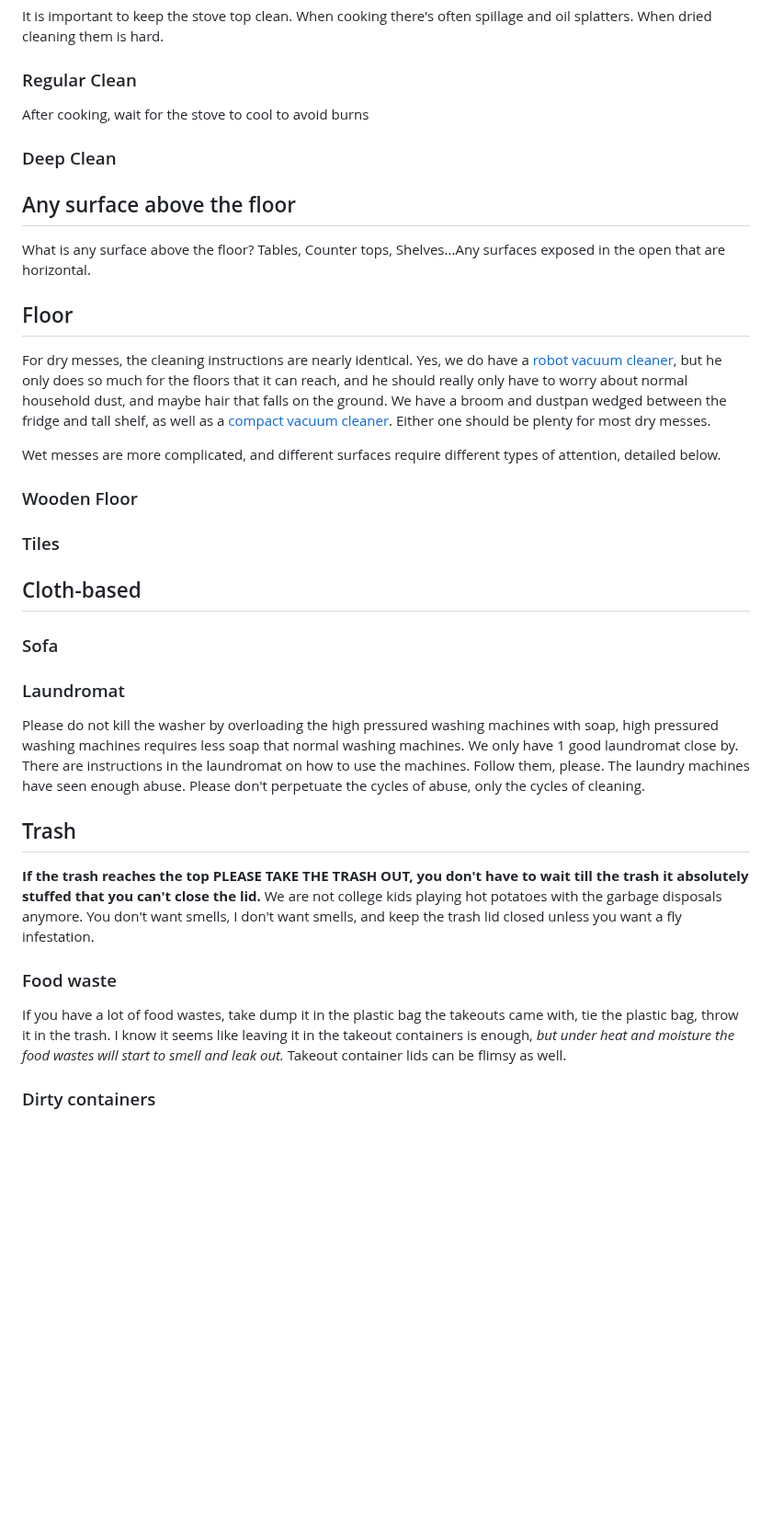
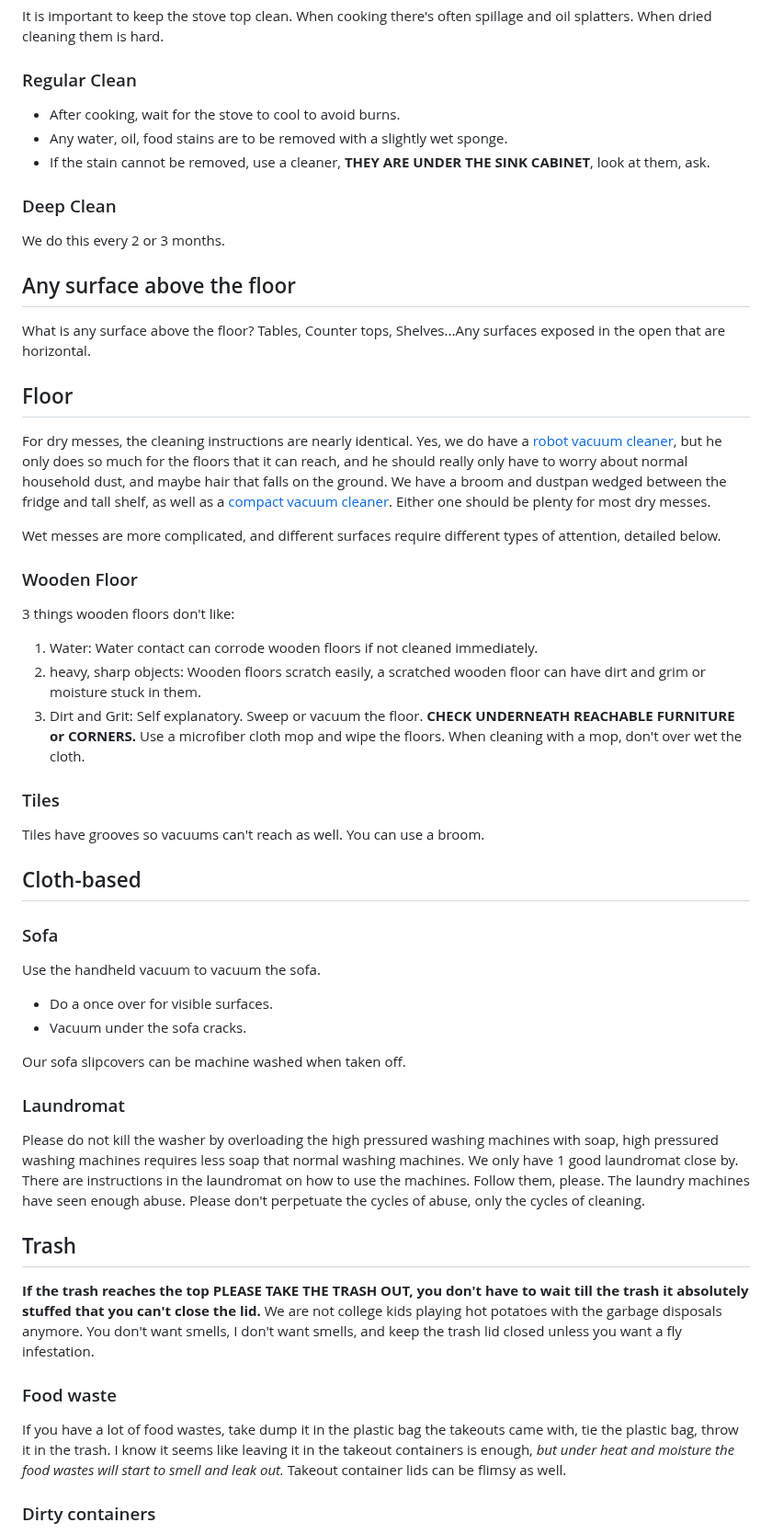
Before and after one commit to Cynler/Casual-Guide-to-Cleaning, a Markdown page: README.md, the part around one of its changes. Shown at 92% size. Rendered like a GitHub page; blank space fills up the shorter version.

```diff
--- a/README.md
+++ b/README.md
@@ -82,25 +84,48 @@ Hmmm, I wonder why the pan looks so discolored after being used by someone. What
 ## Stove top
 It is important to keep the stove top clean. When cooking there's often spillage and oil splatters. When dried cleaning them is hard.
 ### Regular Clean
-After cooking, wait for the stove to cool to avoid burns
+- After cooking, wait for the stove to cool to avoid burns.
+- Any water, oil, food stains are to be removed with a slightly wet sponge.
+- If the stain cannot be removed, use a cleaner, **THEY ARE UNDER THE SINK CABINET**, look at them, ask.
+
 ### Deep Clean
+We do this every 2 or 3 months.
+
 ## Any surface above the floor
 What is any surface above the floor? Tables, Counter tops, Shelves...Any surfaces exposed in the open that are horizontal.
 ## Floor
 For dry messes, the cleaning instructions are nearly identical. Yes, we do have a [robot vacuum cleaner](#robot-vacuum), but he only does so much for the floors that it can reach, and he should really only have to worry about normal household dust, and maybe hair that falls on the ground. We have a broom and dustpan wedged between the fridge and tall shelf, as well as a [compact vacuum cleaner](#vacuum-cleaner). Either one should be plenty for most dry messes.
 
 Wet messes are more complicated, and different surfaces require different types of attention, detailed below.
+
 ### Wooden Floor
+3 things wooden floors don't like:
+1. Water: Water contact can corrode wooden floors if not cleaned immediately.
+2. heavy, sharp objects: Wooden floors scratch easily, a scratched wooden floor can have dirt and grim or moisture stuck in them.
+3. Dirt and Grit: Self explanatory.
+Sweep or vacuum the floor. **CHECK UNDERNEATH REACHABLE FURNITURE or CORNERS.**
+Use a microfiber cloth mop and wipe the floors. When cleaning with a mop, don't over wet the cloth.
+
 ### Tiles
+Tiles have grooves so vacuums can't reach as well. You can use a broom.
+
 ## Cloth-based
 ### Sofa
+Use the handheld vacuum to vacuum the sofa.
+- Do a once over for visible surfaces.
+- Vacuum under the sofa cracks.
+
+Our sofa slipcovers can be machine washed when taken off.
+
 ### Laundromat
 Please do not kill the washer by overloading the high pressured washing machines with soap, high pressured washing machines requires less soap that normal washing machines. We only have 1 good laundromat close by. There are instructions in the laundromat on how to use the machines. Follow them, please. The laundry machines have seen enough abuse. Please don't perpetuate the cycles of abuse, only the cycles of cleaning.
+
 ## Trash
 **If the trash reaches the top PLEASE TAKE THE TRASH OUT, you don't have to wait till the trash it absolutely stuffed that you can't close the lid.** We are not college kids playing hot potatoes with the garbage disposals anymore. You don't want smells, I don't want smells, and keep the trash lid closed unless you want a fly infestation.
 
 ### Food waste
 If you have a lot of food wastes, take dump it in the plastic bag the takeouts came with, tie the plastic bag, throw it in the trash. I know it seems like leaving it in the takeout containers is enough, *but under heat and moisture the food wastes will start to smell and leak out.* Takeout container lids can be flimsy as well.
+
 ### Dirty containers
 If you have a lot of dirty containers, slightly wash out the food scraps and dries them. Stack them so it doesn't take up so much space in the trash.
 
```
Also changed, not shown: other parts of README.md (+27 -3 lines), img/baking-soda.png (added), img/citric-acid.jpg (added), img/refillable-pads.jpg (added), img/wet-mop.png (added).
